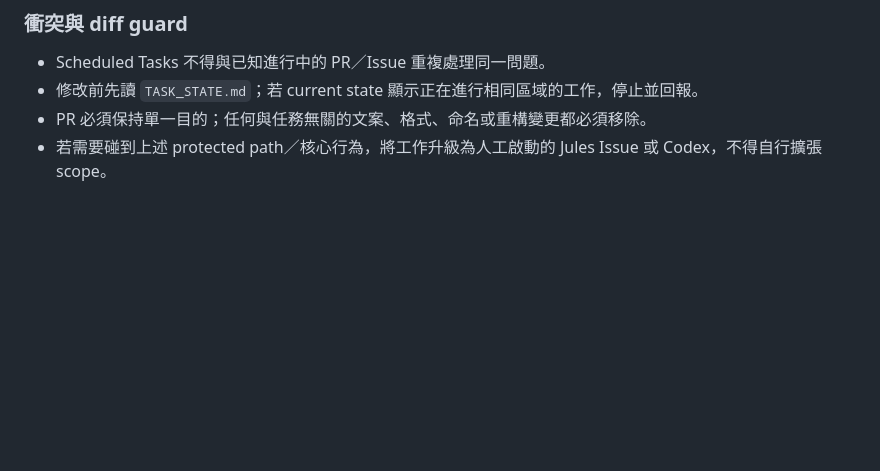
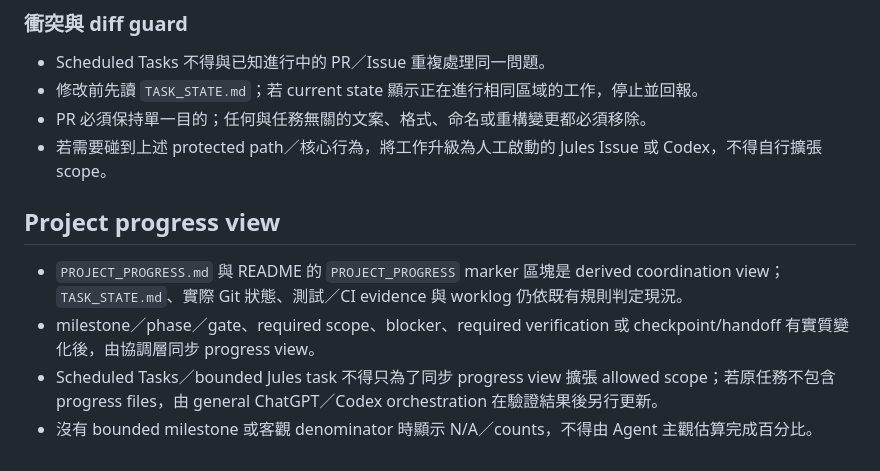
Before and after one commit to rayray12zx3-sys/audio-qc-tool, a Markdown page: AGENTS.md, the part around the change. Drawn GitHub-style; blank space fills up the shorter version.

Commit message:
docs: define progress-view ownership

```diff
--- a/AGENTS.md
+++ b/AGENTS.md
@@ -116,3 +116,10 @@ Jules 可作為 bounded、repository-only 工作的執行者；Scheduled Tasks
 - 修改前先讀 `TASK_STATE.md`；若 current state 顯示正在進行相同區域的工作，停止並回報。
 - PR 必須保持單一目的；任何與任務無關的文案、格式、命名或重構變更都必須移除。
 - 若需要碰到上述 protected path／核心行為，將工作升級為人工啟動的 Jules Issue 或 Codex，不得自行擴張 scope。
+
+## Project progress view
+
+- `PROJECT_PROGRESS.md` 與 README 的 `PROJECT_PROGRESS` marker 區塊是 derived coordination view；`TASK_STATE.md`、實際 Git 狀態、測試／CI evidence 與 worklog 仍依既有規則判定現況。
+- milestone／phase／gate、required scope、blocker、required verification 或 checkpoint/handoff 有實質變化後，由協調層同步 progress view。
+- Scheduled Tasks／bounded Jules task 不得只為了同步 progress view 擴張 allowed scope；若原任務不包含 progress files，由 general ChatGPT／Codex orchestration 在驗證結果後另行更新。
+- 沒有 bounded milestone 或客觀 denominator 時顯示 N/A／counts，不得由 Agent 主觀估算完成百分比。
```
